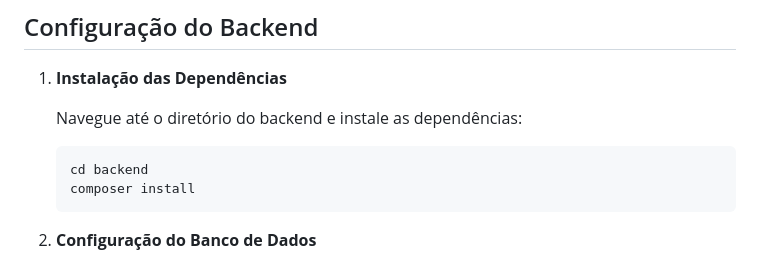
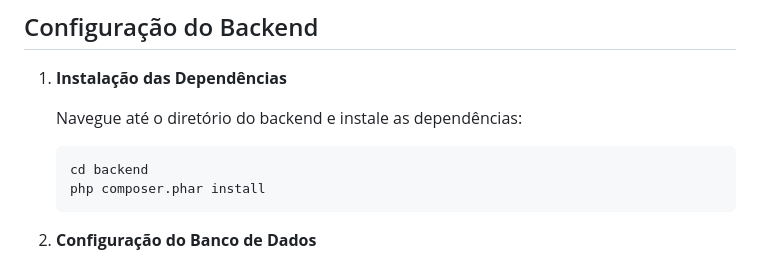
Before and after one commit to bernardo1mw/InvoiceApp, a Markdown page: README.md, the part around the change. GitHub-like rendering.

````diff
--- a/README.md
+++ b/README.md
@@ -36,7 +36,7 @@ Antes de começar, certifique-se de ter as seguintes ferramentas instaladas:
 
    ```bash
    cd backend
-   composer install
+   php composer.phar install
    ```
 
 2. **Configuração do Banco de Dados**
````
